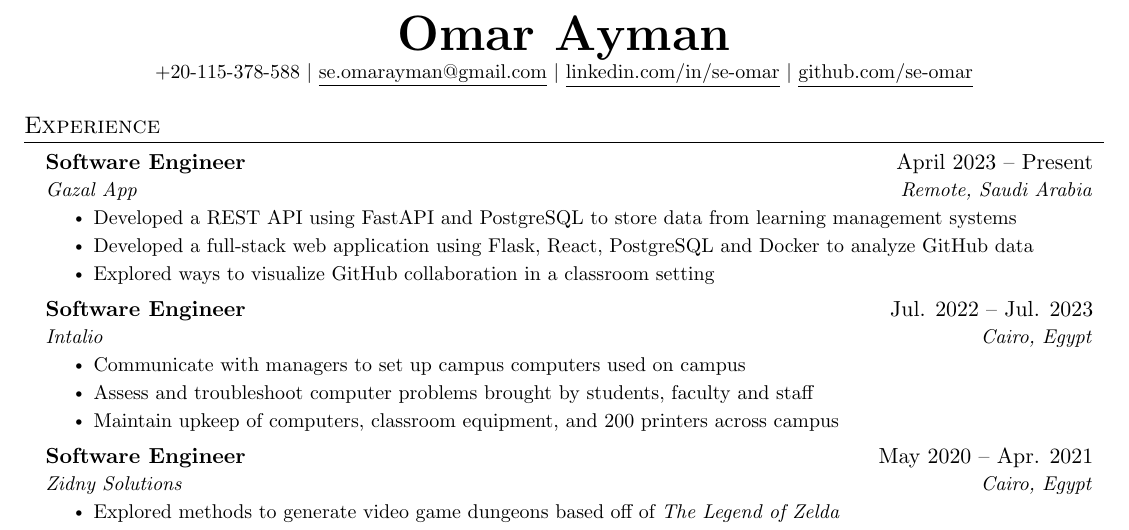
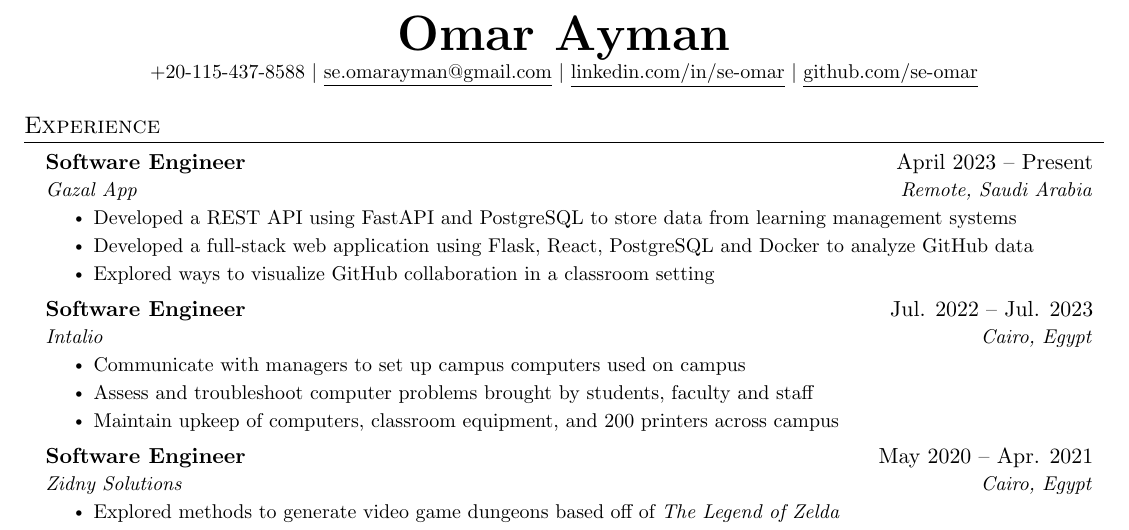
Before and after one commit to se-omar/resume, a LaTeX CV (resume.tex): part of the page, cut so that both start at the same text. Compiled offline with pdfLaTeX.

Commit message:
fix number

```diff
--- a/resume.tex
+++ b/resume.tex
@@ -113,7 +113,7 @@
 
 \begin{center}
     \textbf{\Huge \scshape Omar Ayman} \\ \vspace{1pt}
-    \small +20-115-378-588 $|$ \href{mailto:se.omarayman@gmail.com}{\underline{se.omarayman@gmail.com}} $|$
+    \small +20-115-437-8588 $|$ \href{mailto:se.omarayman@gmail.com}{\underline{se.omarayman@gmail.com}} $|$
     \href{https://linkedin.com/in/se-omar}{\underline{linkedin.com/in/se-omar}} $|$
     \href{https://github.com/se-omar}{\underline{github.com/se-omar}}
 \end{center}
```
